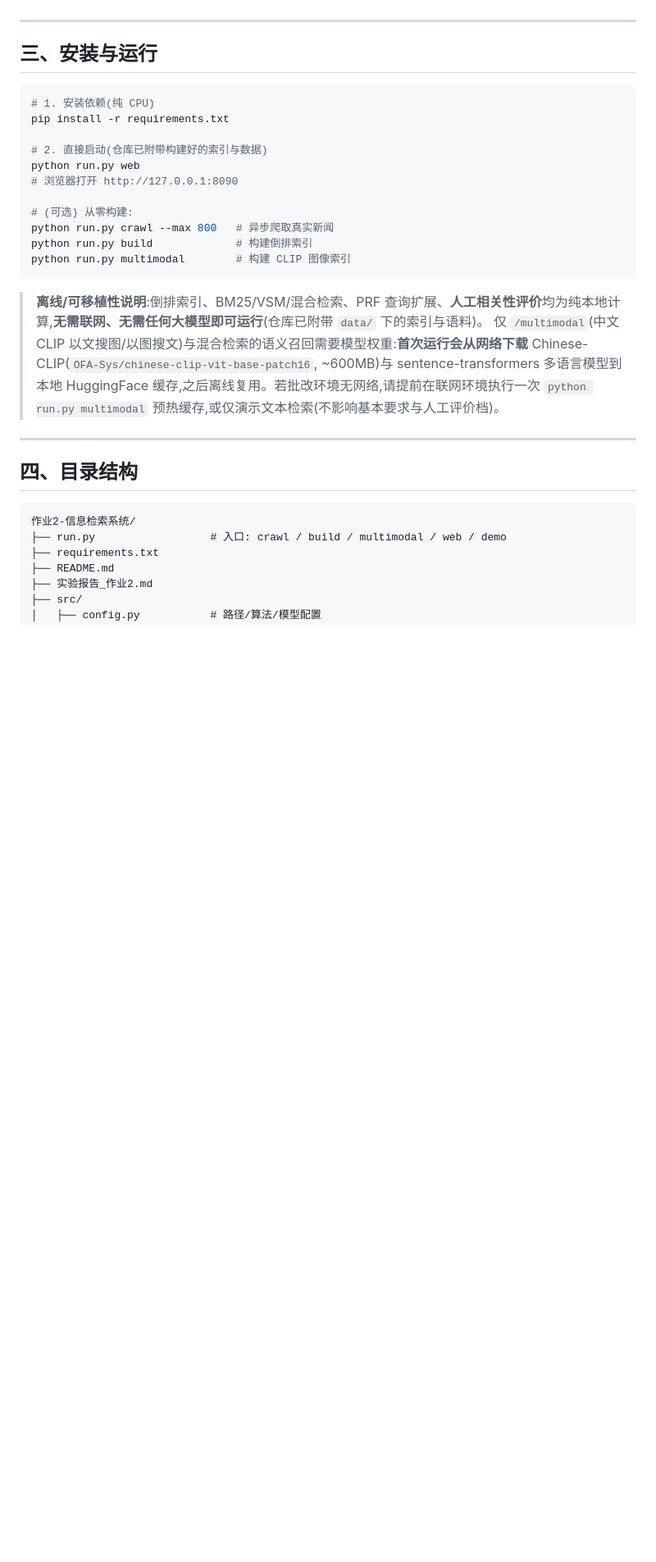
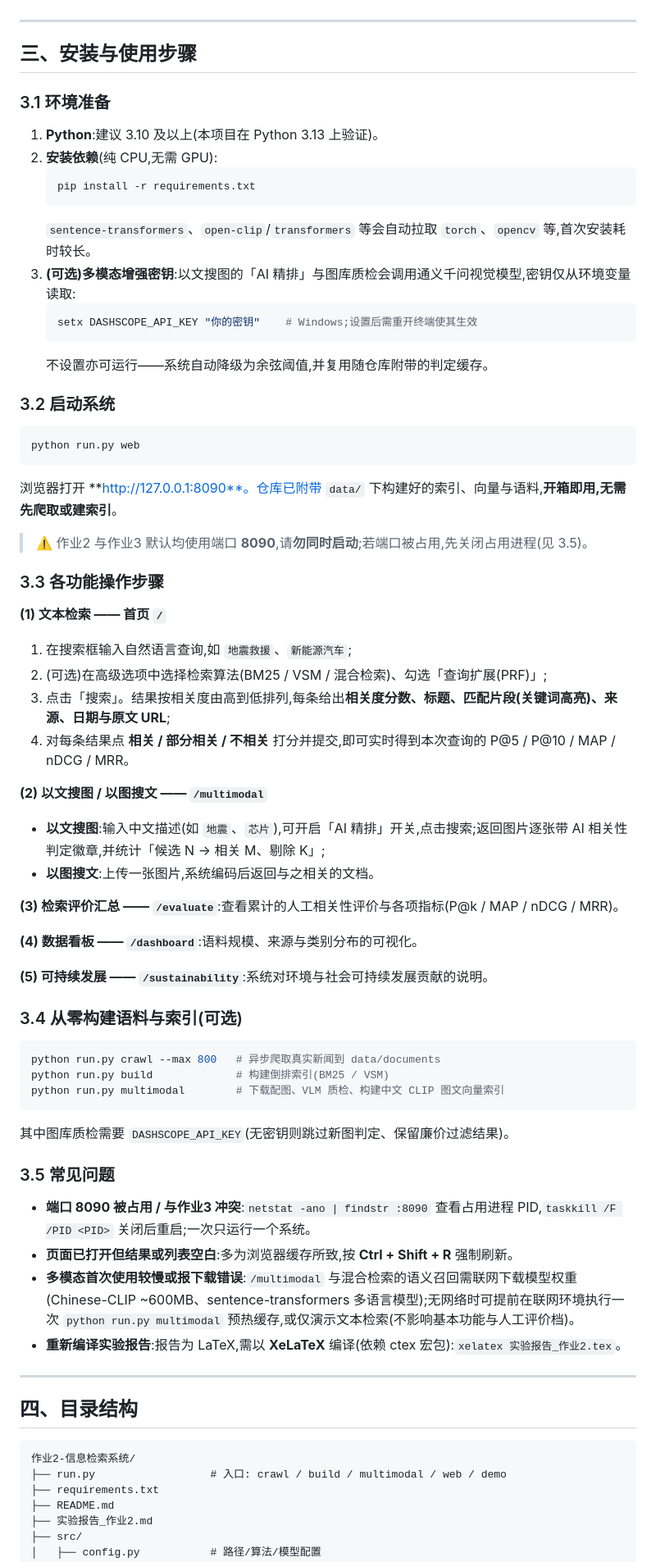
Before and after one commit to futhercao/homework, a Markdown page: 作业2-信息检索系统/README.md, the part around the change. Shown at 82% size. Drawn GitHub-style; blank space fills up the shorter version.

````diff
--- a/作业2-信息检索系统/README.md
+++ b/作业2-信息检索系统/README.md
@@ -41,24 +41,64 @@
 
 ---
 
-## 三、安装与运行
+## 三、安装与使用步骤
+
+### 3.1 环境准备
+
+1. **Python**:建议 3.10 及以上(本项目在 Python 3.13 上验证)。
+2. **安装依赖**(纯 CPU,无需 GPU):
+   ```bash
+   pip install -r requirements.txt
+   ```
+   `sentence-transformers`、`open-clip`/`transformers` 等会自动拉取 `torch`、`opencv` 等,首次安装耗时较长。
+3. **(可选)多模态增强密钥**:以文搜图的「AI 精排」与图库质检会调用通义千问视觉模型,密钥仅从环境变量读取:
+   ```bash
+   setx DASHSCOPE_API_KEY "你的密钥"    # Windows;设置后需重开终端使其生效
+   ```
+   不设置亦可运行——系统自动降级为余弦阈值,并复用随仓库附带的判定缓存。
+
+### 3.2 启动系统
 
 ```bash
-# 1. 安装依赖(纯 CPU)
-pip install -r requirements.txt
+python run.py web
+```
+浏览器打开 **http://127.0.0.1:8090**。仓库已附带 `data/` 下构建好的索引、向量与语料,**开箱即用,无需先爬取或建索引**。
 
-# 2. 直接启动(仓库已附带构建好的索引与数据)
-python run.py web
-# 浏览器打开 http://127.0.0.1:8090
+> ⚠️ 作业2 与作业3 默认均使用端口 **8090**,请**勿同时启动**;若端口被占用,先关闭占用进程(见 3.5)。
 
-# (可选) 从零构建:
-python run.py crawl --max 800   # 异步爬取真实新闻
-python run.py build             # 构建倒排索引
-python run.py multimodal        # 构建 CLIP 图像索引
+### 3.3 各功能操作步骤
+
+**(1) 文本检索 —— 首页 `/`**
+1. 在搜索框输入自然语言查询,如 `地震救援`、`新能源汽车`;
+2. (可选)在高级选项中选择检索算法(BM25 / VSM / 混合检索)、勾选「查询扩展(PRF)」;
+3. 点击「搜索」。结果按相关度由高到低排列,每条给出**相关度分数、标题、匹配片段(关键词高亮)、来源、日期与原文 URL**;
+4. 对每条结果点 **相关 / 部分相关 / 不相关** 打分并提交,即可实时得到本次查询的 P@5 / P@10 / MAP / nDCG / MRR。
+
+**(2) 以文搜图 / 以图搜文 —— `/multimodal`**
+- **以文搜图**:输入中文描述(如 `地震`、`芯片`),可开启「AI 精排」开关,点击搜索;返回图片逐张带 AI 相关性判定徽章,并统计「候选 N → 相关 M、剔除 K」;
+- **以图搜文**:上传一张图片,系统编码后返回与之相关的文档。
+
+**(3) 检索评价汇总 —— `/evaluate`**:查看累计的人工相关性评价与各项指标(P@k / MAP / nDCG / MRR)。
+
+**(4) 数据看板 —— `/dashboard`**:语料规模、来源与类别分布的可视化。
+
+**(5) 可持续发展 —— `/sustainability`**:系统对环境与社会可持续发展贡献的说明。
+
+### 3.4 从零构建语料与索引(可选)
+
+```bash
+python run.py crawl --max 800   # 异步爬取真实新闻到 data/documents
+python run.py build             # 构建倒排索引(BM25 / VSM)
+python run.py multimodal        # 下载配图、VLM 质检、构建中文 CLIP 图文向量索引
 ```
+其中图库质检需要 `DASHSCOPE_API_KEY`(无密钥则跳过新图判定、保留廉价过滤结果)。
 
-> **离线/可移植性说明**:倒排索引、BM25/VSM/混合检索、PRF 查询扩展、**人工相关性评价**均为纯本地计算,**无需联网、无需任何大模型即可运行**(仓库已附带 `data/` 下的索引与语料)。
-> 仅 `/multimodal`(中文 CLIP 以文搜图/以图搜文)与混合检索的语义召回需要模型权重:**首次运行会从网络下载** Chinese-CLIP(`OFA-Sys/chinese-clip-vit-base-patch16`, ~600MB)与 sentence-transformers 多语言模型到本地 HuggingFace 缓存,之后离线复用。若批改环境无网络,请提前在联网环境执行一次 `python run.py multimodal` 预热缓存,或仅演示文本检索(不影响基本要求与人工评价档)。
+### 3.5 常见问题
+
+- **端口 8090 被占用 / 与作业3 冲突**:`netstat -ano | findstr :8090` 查看占用进程 PID,`taskkill /F /PID <PID>` 关闭后重启;一次只运行一个系统。
+- **页面已打开但结果或列表空白**:多为浏览器缓存所致,按 **Ctrl + Shift + R** 强制刷新。
+- **多模态首次使用较慢或报下载错误**:`/multimodal` 与混合检索的语义召回需联网下载模型权重(Chinese-CLIP ~600MB、sentence-transformers 多语言模型);无网络时可提前在联网环境执行一次 `python run.py multimodal` 预热缓存,或仅演示文本检索(不影响基本功能与人工评价档)。
+- **重新编译实验报告**:报告为 LaTeX,需以 **XeLaTeX** 编译(依赖 ctex 宏包):`xelatex 实验报告_作业2.tex`。
 
 ---
 
````
Also changed, not shown: 作业3-信息抽取系统/README.md (+56 -12 lines).
